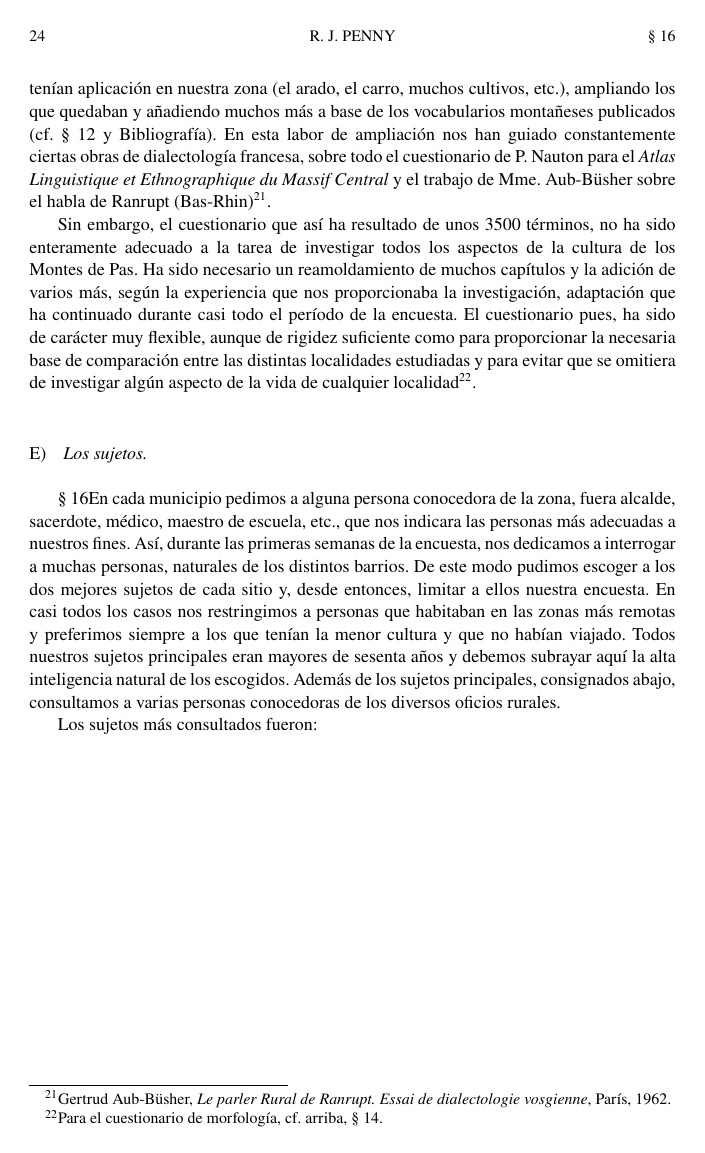
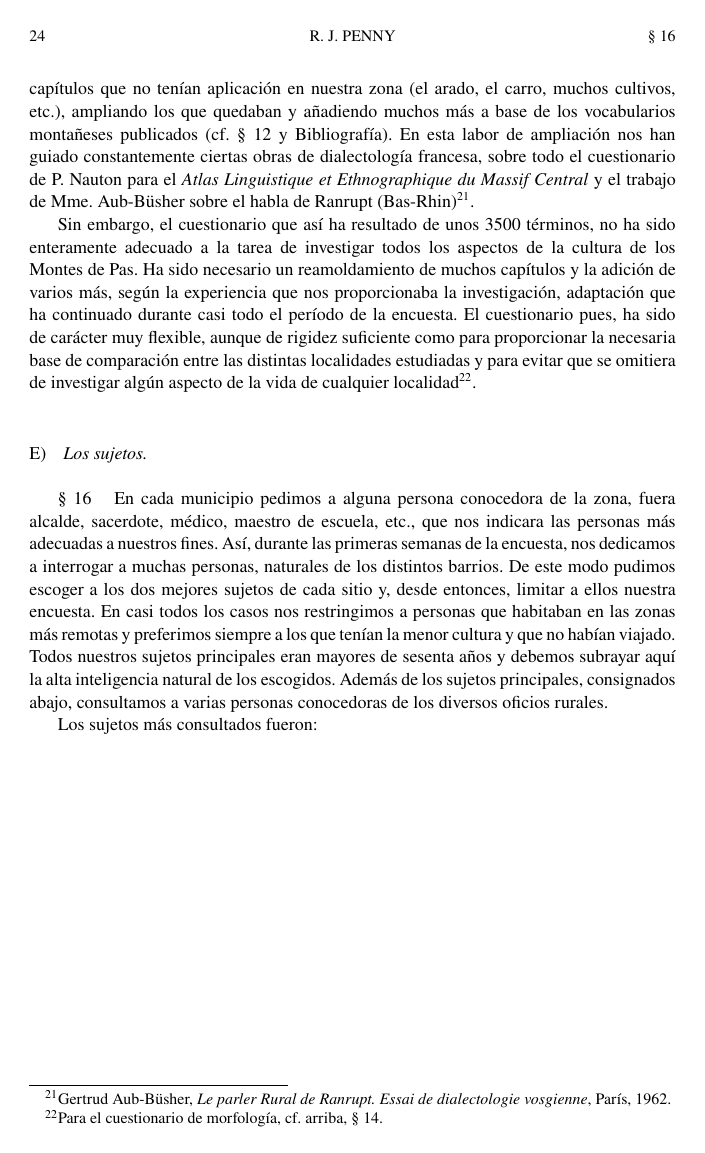
Before and after one commit to morecar/habla-pasiega, a LaTeX book (el-habla-pasiega.tex, which reads config/preambulo.tex): page 24 of 35. Compiled offline with pdfLaTeX.

Commit message:
Aplica la separación original tras cada signo de párrafo

```diff
--- a/config/preambulo.tex
+++ b/config/preambulo.tex
@@ -58,8 +58,8 @@
 % 8,5 mm entre líneas base; el texto ordinario no añade espacio entre párrafos.
 \titleformat{\subsection}[runin]
   {\normalfont\fontsize{9pt}{11.34pt}\selectfont}
-  {\thesubsection}{4mm}{}
-\titlespacing*{\subsection}{5mm}{4.5mm}{0pt}
+  {\thesubsection}{0pt}{}
+\titlespacing*{\subsection}{5mm}{4.5mm}{4mm}
 
 \titleformat{\chapter}[display]
   {\normalfont\centering\fontsize{10pt}{12pt}\selectfont}
```
